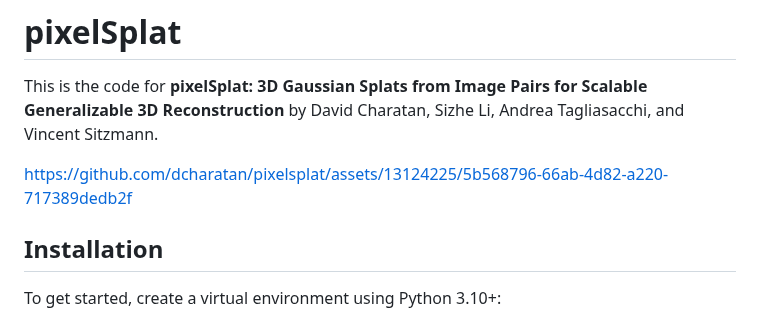
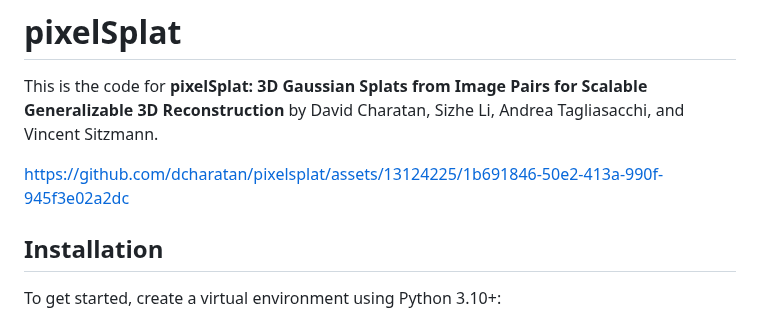
Before and after one commit to dcharatan/pixelsplat, a Markdown page: README.md, the part around the change. GitHub-like rendering.

Commit message:
Update teaser video

```diff
--- a/README.md
+++ b/README.md
@@ -2,7 +2,7 @@
 
 This is the code for **pixelSplat: 3D Gaussian Splats from Image Pairs for Scalable Generalizable 3D Reconstruction** by David Charatan, Sizhe Li, Andrea Tagliasacchi, and Vincent Sitzmann.
 
-https://github.com/dcharatan/pixelsplat/assets/13124225/5b568796-66ab-4d82-a220-717389dedb2f
+https://github.com/dcharatan/pixelsplat/assets/13124225/1b691846-50e2-413a-990f-945f3e02a2dc
 
 ## Installation
 
```
